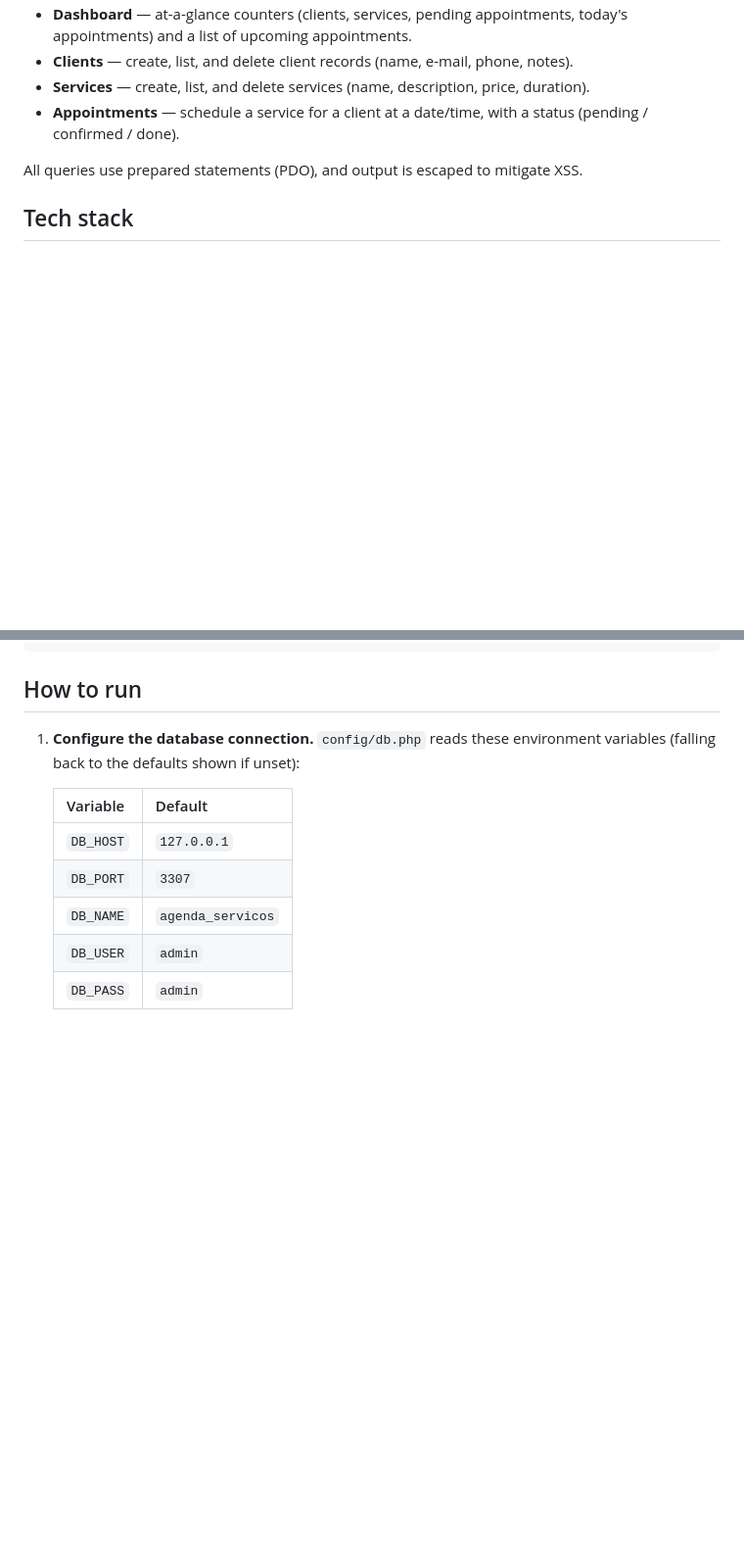
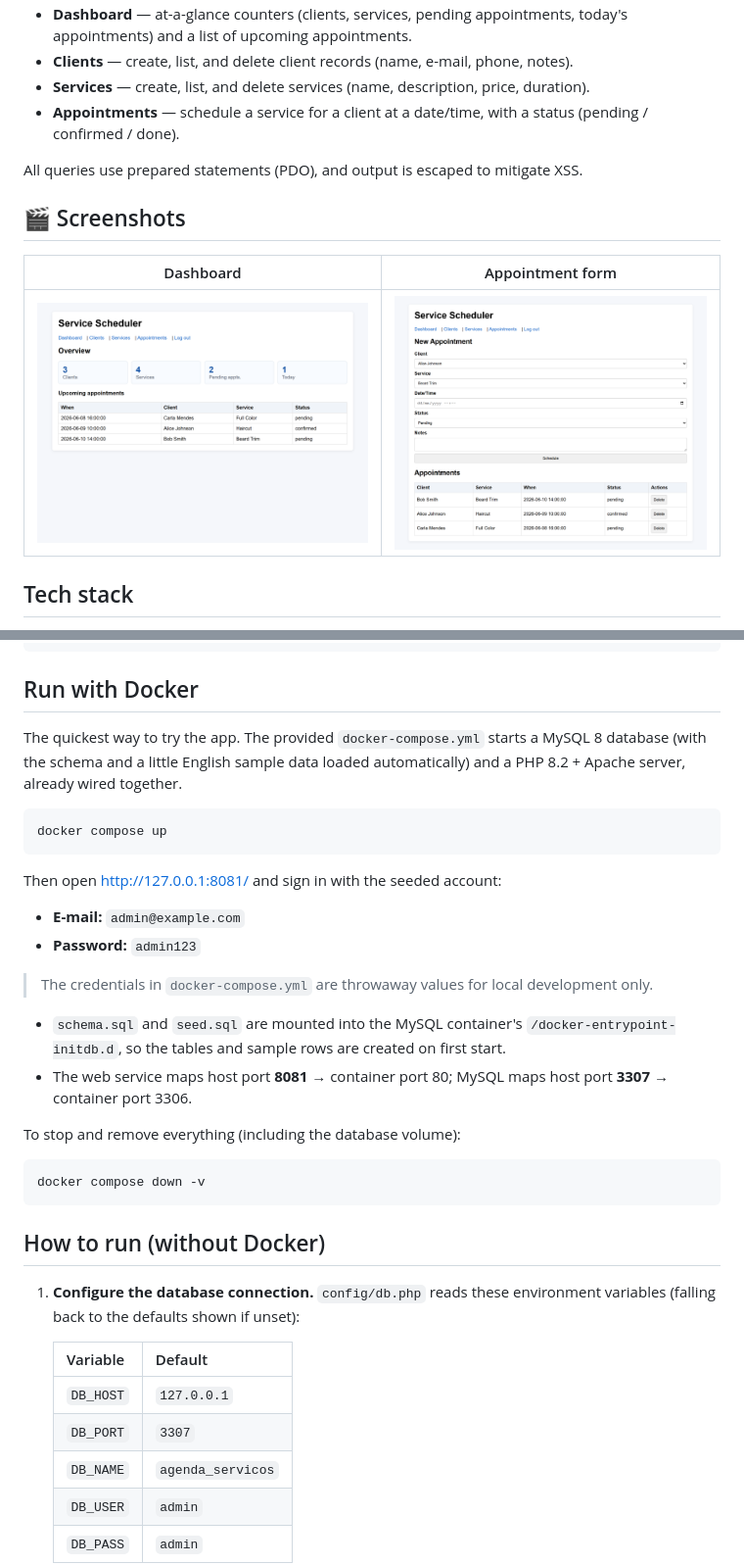
Before and after one commit to RTzinh/Basic-CRUD-PHP, a Markdown page: README.md, 2 parts joined by grey strips. Shown at 98% size. GitHub-like rendering; pictures changed too: assets/form.png (added), assets/list.png (added); blank space fills up the shorter version.

````diff
--- a/README.md
+++ b/README.md
@@ -14,6 +14,12 @@ stylesheet — so it is easy to read end to end and use as a starting point.
 - **Appointments** — schedule a service for a client at a date/time, with a status (pending / confirmed / done).
 
 All queries use prepared statements (PDO), and output is escaped to mitigate XSS.
+
+## 🎬 Screenshots
+
+| Dashboard | Appointment form |
+| --------- | ---------------- |
+| ![Dashboard with seeded data](assets/list.png) | ![New appointment form and list](assets/form.png) |
 
 ## Tech stack
 
@@ -83,7 +89,35 @@ CREATE TABLE appointments (
 );
 ```
 
-## How to run
+## Run with Docker
+
+The quickest way to try the app. The provided `docker-compose.yml` starts a MySQL 8
+database (with the schema and a little English sample data loaded automatically) and
+a PHP 8.2 + Apache server, already wired together.
+
+```bash
+docker compose up
+```
+
+Then open <http://127.0.0.1:8081/> and sign in with the seeded account:
+
+- **E-mail:** `admin@example.com`
+- **Password:** `admin123`
+
+> The credentials in `docker-compose.yml` are throwaway values for local development only.
+
+- `schema.sql` and `seed.sql` are mounted into the MySQL container's
+  `/docker-entrypoint-initdb.d`, so the tables and sample rows are created on first start.
+- The web service maps host port **8081** → container port 80; MySQL maps host port
+  **3307** → container port 3306.
+
+To stop and remove everything (including the database volume):
+
+```bash
+docker compose down -v
+```
+
+## How to run (without Docker)
 
 1. **Configure the database connection.** `config/db.php` reads these environment
    variables (falling back to the defaults shown if unset):
````
Also changed, not shown: 3 other files.
